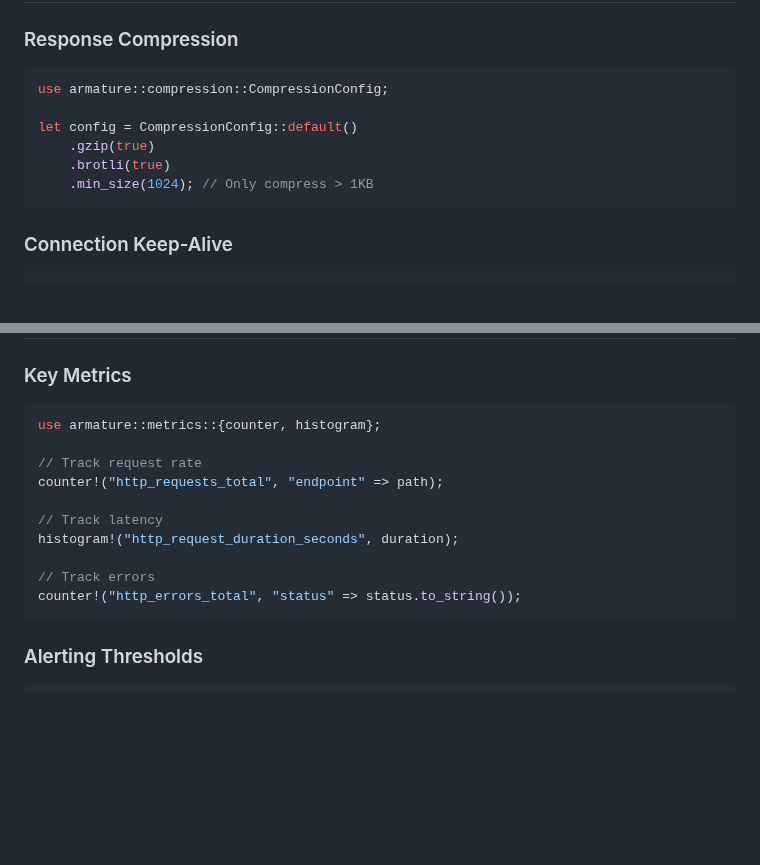
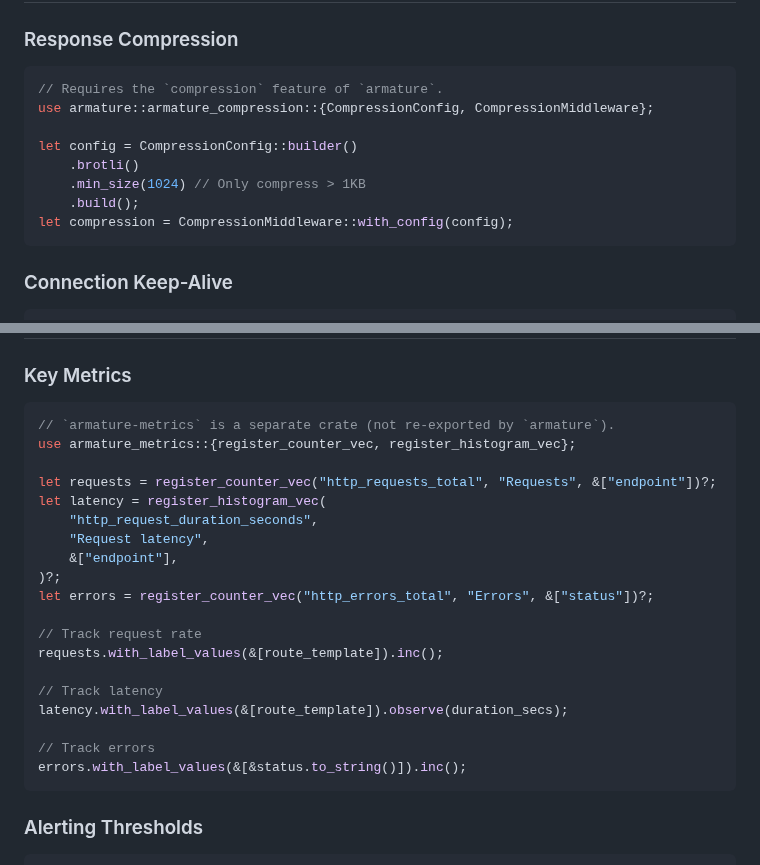
Before and after one commit to pegasusheavy/armature, a Markdown page: docs/scaling-guide.md, 2 parts joined by grey strips. Drawn GitHub-style; blank space fills up the shorter version.

````diff
--- a/docs/scaling-guide.md
+++ b/docs/scaling-guide.md
@@ -295,12 +295,14 @@ spec:
 ### Response Compression
 
 ```rust
-use armature::compression::CompressionConfig;
+// Requires the `compression` feature of `armature`.
+use armature::armature_compression::{CompressionConfig, CompressionMiddleware};
 
-let config = CompressionConfig::default()
-    .gzip(true)
-    .brotli(true)
-    .min_size(1024); // Only compress > 1KB
+let config = CompressionConfig::builder()
+    .brotli()
+    .min_size(1024) // Only compress > 1KB
+    .build();
+let compression = CompressionMiddleware::with_config(config);
 ```
 
 ### Connection Keep-Alive
@@ -339,16 +341,25 @@ impl UserController {
 ### Key Metrics
 
 ```rust
-use armature::metrics::{counter, histogram};
+// `armature-metrics` is a separate crate (not re-exported by `armature`).
+use armature_metrics::{register_counter_vec, register_histogram_vec};
+
+let requests = register_counter_vec("http_requests_total", "Requests", &["endpoint"])?;
+let latency = register_histogram_vec(
+    "http_request_duration_seconds",
+    "Request latency",
+    &["endpoint"],
+)?;
+let errors = register_counter_vec("http_errors_total", "Errors", &["status"])?;
 
 // Track request rate
-counter!("http_requests_total", "endpoint" => path);
+requests.with_label_values(&[route_template]).inc();
 
 // Track latency
-histogram!("http_request_duration_seconds", duration);
+latency.with_label_values(&[route_template]).observe(duration_secs);
 
 // Track errors
-counter!("http_errors_total", "status" => status.to_string());
+errors.with_label_values(&[&status.to_string()]).inc();
 ```
 
 ### Alerting Thresholds
````
Also changed, not shown: docs/deployment-guide.md (+22 -11 lines), docs/kubernetes-guide.md (+8 -2 lines).
